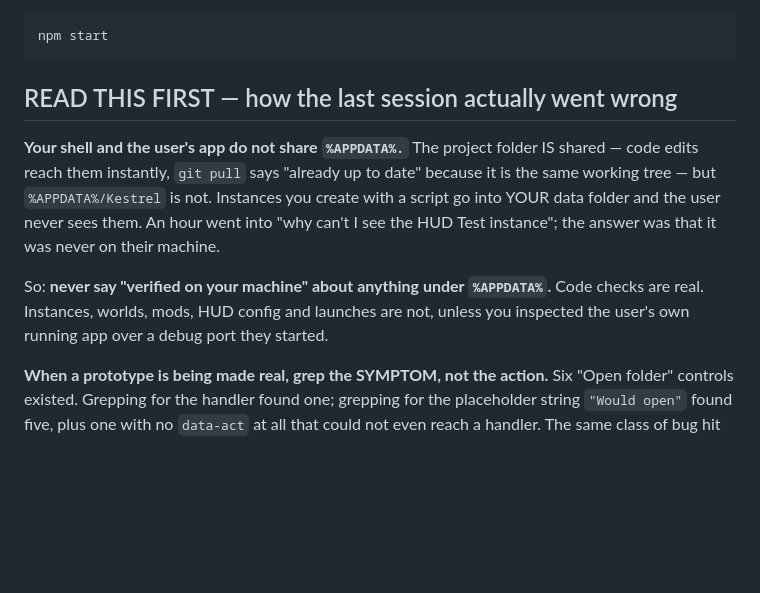
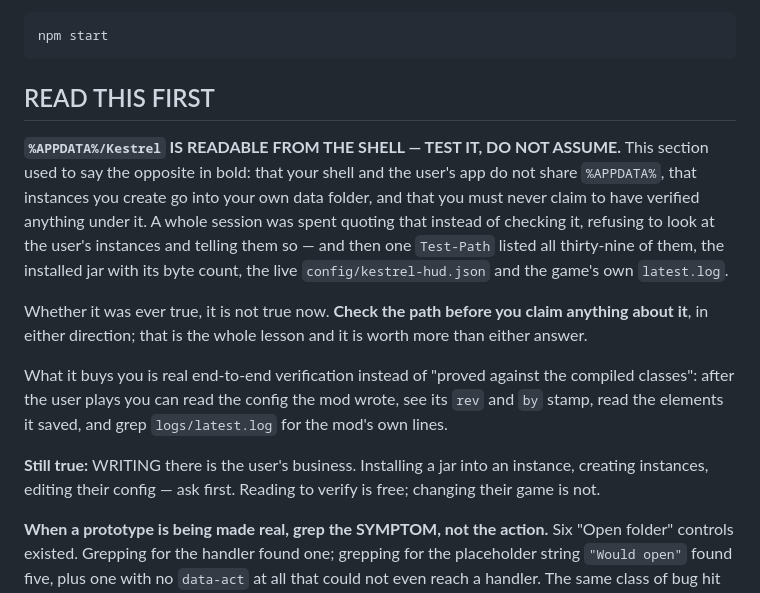
Before and after one commit to emirudev128-sys/KestrelClient, a Markdown page: RESUME.md, the part around the change. Drawn GitHub-style; blank space fills up the shorter version.

Commit message:
RESUME was wrong about %APPDATA%, and I quoted it all session
The first section said in bold that the shell and the user app do not share
%APPDATA%, and that nothing under it can ever be claimed as verified. I read
that, believed it, and spent a session telling the user I could not check
their instances — while happily reading C:/Users/jetre/.gradle for the Gradle
path in the very same commands.

One Test-Path listed all thirty-nine instances, the installed jar with its
size and mtime, the live config/kestrel-hud.json and the game latest.log.

Rewritten as the lesson rather than the answer: check the path, do not quote
a note about it. Reading is free and gives real end-to-end verification
instead of "proved against the compiled classes". Writing there is still the
user business and still needs asking.

Co-Authored-By: Claude Opus 5 <noreply@anthropic.com>

```diff
--- a/RESUME.md
+++ b/RESUME.md
@@ -5,17 +5,25 @@ build step. **It downloads and launches Minecraft, installs mod loaders, and ins
 
     npm start
 
-## READ THIS FIRST — how the last session actually went wrong
+## READ THIS FIRST
 
-**Your shell and the user's app do not share `%APPDATA%.`** The project folder IS shared — code
-edits reach them instantly, `git pull` says "already up to date" because it is the same working
-tree — but `%APPDATA%/Kestrel` is not. Instances you create with a script go into YOUR data folder
-and the user never sees them. An hour went into "why can't I see the HUD Test instance"; the answer
-was that it was never on their machine.
+**`%APPDATA%/Kestrel` IS READABLE FROM THE SHELL — TEST IT, DO NOT ASSUME.** This section used to
+say the opposite in bold: that your shell and the user's app do not share `%APPDATA%`, that
+instances you create go into your own data folder, and that you must never claim to have verified
+anything under it. A whole session was spent quoting that instead of checking it, refusing to look
+at the user's instances and telling them so — and then one `Test-Path` listed all thirty-nine of
+them, the installed jar with its byte count, the live `config/kestrel-hud.json` and the game's own
+`latest.log`.
 
-So: **never say "verified on your machine" about anything under `%APPDATA%`.** Code checks are real.
-Instances, worlds, mods, HUD config and launches are not, unless you inspected the user's own
-running app over a debug port they started.
+Whether it was ever true, it is not true now. **Check the path before you claim anything about it**,
+in either direction; that is the whole lesson and it is worth more than either answer.
+
+What it buys you is real end-to-end verification instead of "proved against the compiled classes":
+after the user plays you can read the config the mod wrote, see its `rev` and `by` stamp, read the
+elements it saved, and grep `logs/latest.log` for the mod's own lines.
+
+**Still true:** WRITING there is the user's business. Installing a jar into an instance, creating
+instances, editing their config — ask first. Reading to verify is free; changing their game is not.
 
 **When a prototype is being made real, grep the SYMPTOM, not the action.** Six "Open folder" controls
 existed. Grepping for the handler found one; grepping for the placeholder string `"Would open"`
```
